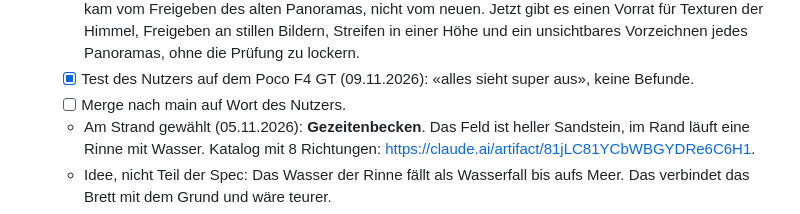
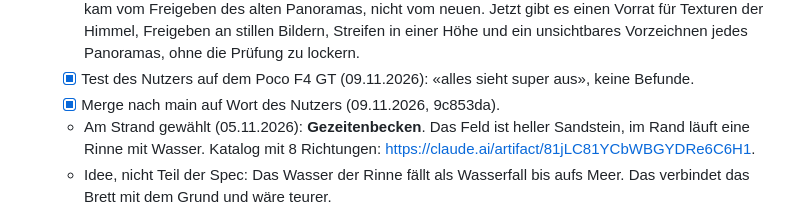
Before and after one commit to BonomoAlessandro/Prisma, a Markdown page: PLAN.md, the part around the change. Rendered like a GitHub page.

Commit message:
docs(brett): PLAN 1.1 nach main gemergt (9c853da), Ticket 10 und STAND abgeschlossen

```diff
--- a/PLAN.md
+++ b/PLAN.md
@@ -124,7 +124,7 @@ Android-Chromium.
     Freigeben des alten Panoramas, nicht vom neuen. Jetzt gibt es einen Vorrat für Texturen der Himmel, Freigeben an stillen
     Bildern, Streifen in einer Höhe und ein unsichtbares Vorzeichnen jedes Panoramas, ohne die Prüfung zu lockern.
   - [x] Test des Nutzers auf dem Poco F4 GT (09.11.2026): «alles sieht super aus», keine Befunde.
-  - [ ] Merge nach main auf Wort des Nutzers.
+  - [x] Merge nach main auf Wort des Nutzers (09.11.2026, 9c853da).
   - Am Strand gewählt (05.11.2026): **Gezeitenbecken**. Das Feld ist heller Sandstein, im Rand läuft eine Rinne mit
     Wasser. Katalog mit 8 Richtungen: https://claude.ai/artifact/81jLC81YCbWBGYDRe6C6H1.
   - Idee, nicht Teil der Spec: Das Wasser der Rinne fällt als Wasserfall bis aufs Meer. Das verbindet das Brett mit dem
```
Also changed, not shown: .scratch/brett-je-himmel/STAND.md (+1 -1 lines), 1 other file.
